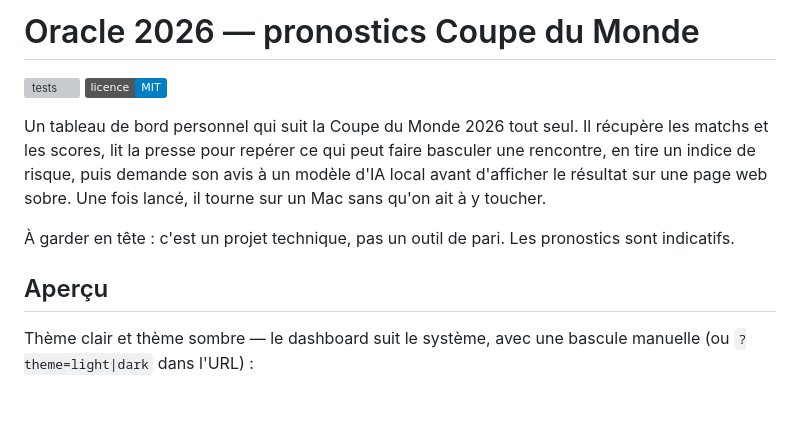
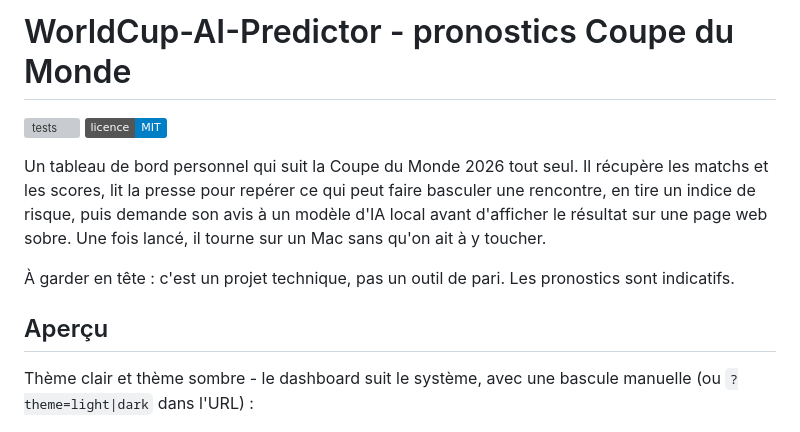
Before and after one commit to thomasferriere/WorldCup-AI-Predictor, a Markdown page: README.md, the part around the change. Rendered like a GitHub page; badges without logos; blank space fills up the shorter version; grey boxes are pictures that could not be loaded.

Commit message:
Update README.md
Updated project title and modified some descriptions.

```diff
--- a/README.md
+++ b/README.md
@@ -1,4 +1,4 @@
-# Oracle 2026 — pronostics Coupe du Monde
+# WorldCup-AI-Predictor - pronostics Coupe du Monde
 
 ![tests](https://github.com/thomasferriere/WorldCup-AI-Predictor/actions/workflows/tests.yml/badge.svg)
 [![licence: MIT](https://img.shields.io/badge/licence-MIT-blue.svg)](LICENSE)
@@ -9,7 +9,7 @@ Un tableau de bord personnel qui suit la Coupe du Monde 2026 tout seul. Il récu
 
 ## Aperçu
 
-Thème clair et thème sombre — le dashboard suit le système, avec une bascule manuelle (ou `?theme=light|dark` dans l'URL) :
+Thème clair et thème sombre - le dashboard suit le système, avec une bascule manuelle (ou `?theme=light|dark` dans l'URL) :
 
 <p align="center">
   <img src="docs/screenshots/dashboard-light.png" width="49%" alt="Dashboard Oracle 2026 — thème clair" />
```
